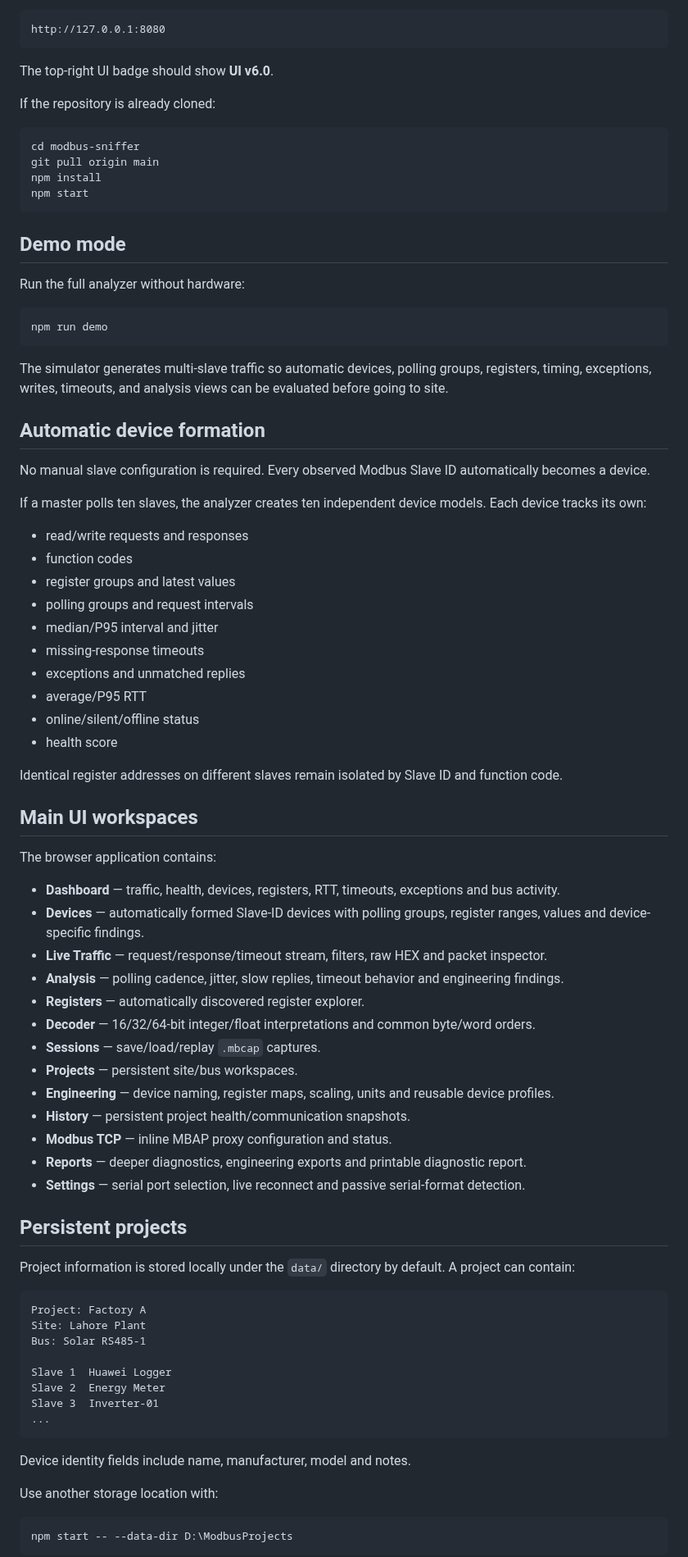
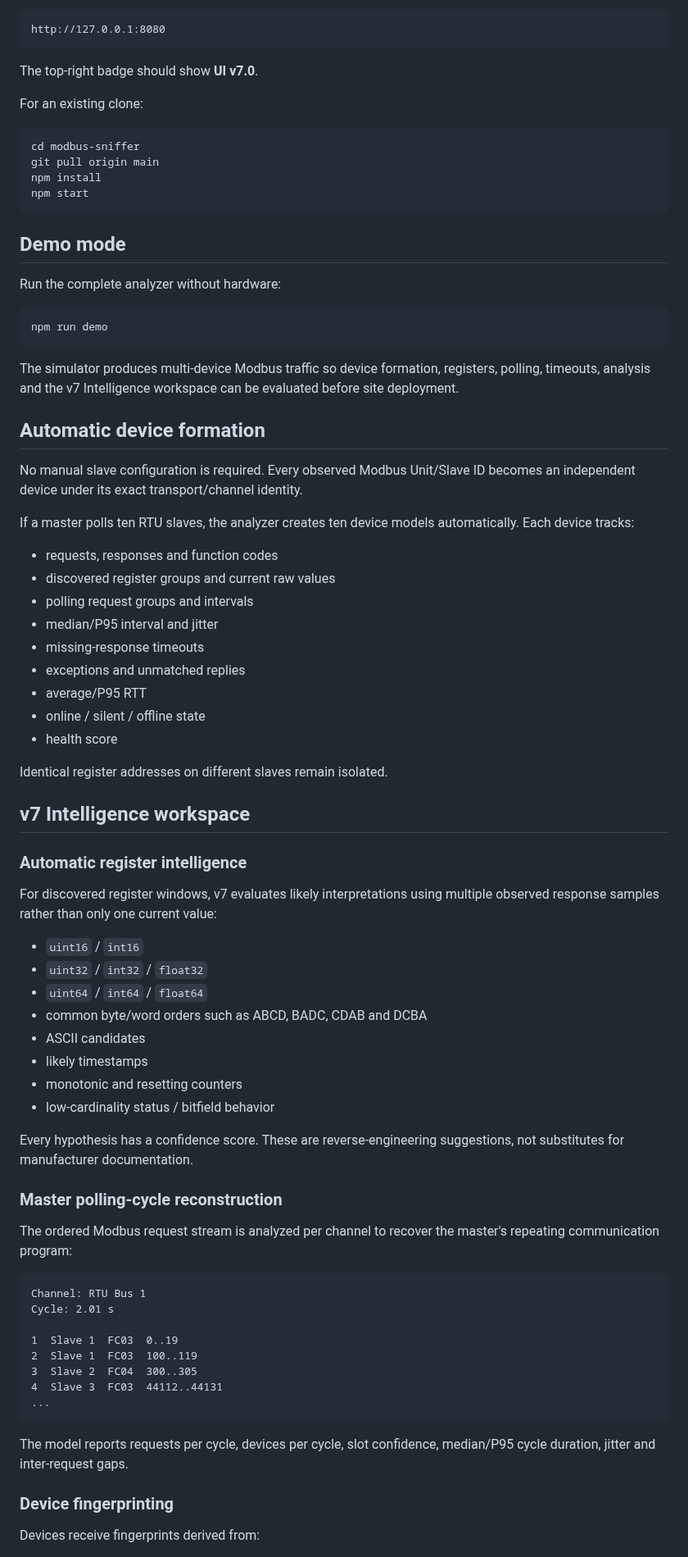
Before and after one commit to raohassandev/modbus-sniffer, a Markdown page: README.md, the part around one of its changes. Shown at 82% size. Rendered like a GitHub page.

Commit message:
Document v7 as the current Modbus analyzer release

````diff
--- a/README.md
+++ b/README.md
@@ -29,9 +33,9 @@ Open:
 http://127.0.0.1:8080
 ```
 
-The top-right UI badge should show **UI v6.0**.
+The top-right badge should show **UI v7.0**.
 
-If the repository is already cloned:
+For an existing clone:
 
 ```powershell
 cd modbus-sniffer
@@ -42,71 +46,67 @@ npm start
 
 ## Demo mode
 
-Run the full analyzer without hardware:
+Run the complete analyzer without hardware:
 
 ```powershell
 npm run demo
 ```
 
-The simulator generates multi-slave traffic so automatic devices, polling groups, registers, timing, exceptions, writes, timeouts, and analysis views can be evaluated before going to site.
+The simulator produces multi-device Modbus traffic so device formation, registers, polling, timeouts, analysis and the v7 Intelligence workspace can be evaluated before site deployment.
 
 ## Automatic device formation
 
-No manual slave configuration is required. Every observed Modbus Slave ID automatically becomes a device.
+No manual slave configuration is required. Every observed Modbus Unit/Slave ID becomes an independent device under its exact transport/channel identity.
 
-If a master polls ten slaves, the analyzer creates ten independent device models. Each device tracks its own:
+If a master polls ten RTU slaves, the analyzer creates ten device models automatically. Each device tracks:
 
-- read/write requests and responses
-- function codes
-- register groups and latest values
-- polling groups and request intervals
+- requests, responses and function codes
+- discovered register groups and current raw values
+- polling request groups and intervals
 - median/P95 interval and jitter
 - missing-response timeouts
 - exceptions and unmatched replies
 - average/P95 RTT
-- online/silent/offline status
+- online / silent / offline state
 - health score
 
-Identical register addresses on different slaves remain isolated by Slave ID and function code.
+Identical register addresses on different slaves remain isolated.
 
-## Main UI workspaces
+## v7 Intelligence workspace
 
-The browser application contains:
+### Automatic register intelligence
 
-- **Dashboard** — traffic, health, devices, registers, RTT, timeouts, exceptions and bus activity.
-- **Devices** — automatically formed Slave-ID devices with polling groups, register ranges, values and device-specific findings.
-- **Live Traffic** — request/response/timeout stream, filters, raw HEX and packet inspector.
-- **Analysis** — polling cadence, jitter, slow replies, timeout behavior and engineering findings.
-- **Registers** — automatically discovered register explorer.
-- **Decoder** — 16/32/64-bit integer/float interpretations and common byte/word orders.
-- **Sessions** — save/load/replay `.mbcap` captures.
-- **Projects** — persistent site/bus workspaces.
-- **Engineering** — device naming, register maps, scaling, units and reusable device profiles.
-- **History** — persistent project health/communication snapshots.
-- **Modbus TCP** — inline MBAP proxy configuration and status.
-- **Reports** — deeper diagnostics, engineering exports and printable diagnostic report.
-- **Settings** — serial port selection, live reconnect and passive serial-format detection.
+For discovered register windows, v7 evaluates likely interpretations using multiple observed response samples rather than only one current value:
 
-## Persistent projects
+- `uint16` / `int16`
+- `uint32` / `int32` / `float32`
+- `uint64` / `int64` / `float64`
+- common byte/word orders such as ABCD, BADC, CDAB and DCBA
+- ASCII candidates
+- likely timestamps
+- monotonic and resetting counters
+- low-cardinality status / bitfield behavior
 
-Project information is stored locally under the `data/` directory by default. A project can contain:
+Every hypothesis has a confidence score. These are reverse-engineering suggestions, not substitutes for manufacturer documentation.
+
+### Master polling-cycle reconstruction
+
+The ordered Modbus request stream is analyzed per channel to recover the master's repeating communication program:
 
 ```text
-Project: Factory A
-Site: Lahore Plant
-Bus: Solar RS485-1
+Channel: RTU Bus 1
+Cycle: 2.01 s
 
-Slave 1  Huawei Logger
-Slave 2  Energy Meter
-Slave 3  Inverter-01
+1  Slave 1  FC03  0..19
+2  Slave 1  FC03  100..119
+3  Slave 2  FC04  300..305
+4  Slave 3  FC03  44112..44131
 ...
 ```
 
-Device identity fields include name, manufacturer, model and notes.
+The model reports requests per cycle, devices per cycle, slot confidence, median/P95 cycle duration, jitter and inter-request gaps.
 
-Use another storage location with:
+### Device fingerprinting
 
-```powershell
-npm start -- --data-dir D:\ModbusProjects
-```
+Devices receive fingerprints derived from:
 
````
Also changed, not shown: other parts of README.md (+90 -129 lines).
